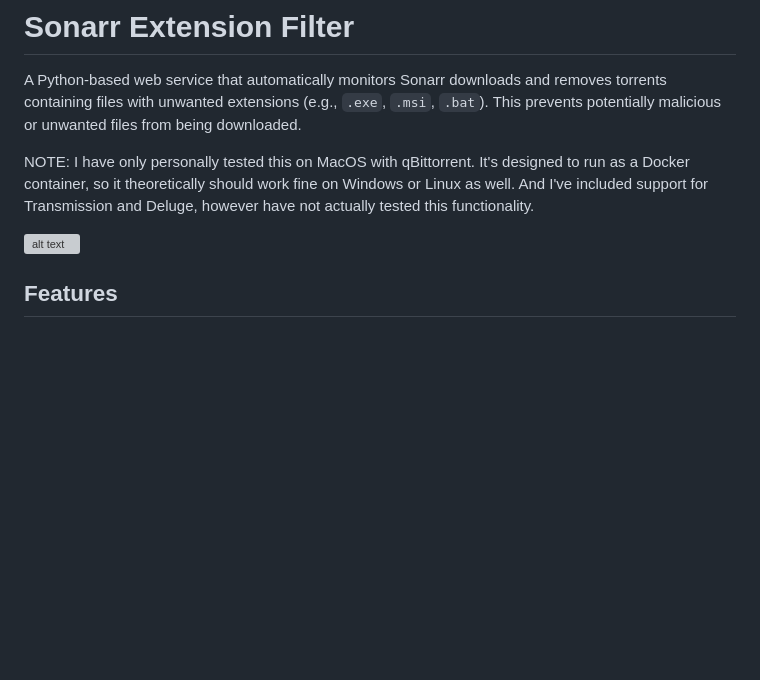
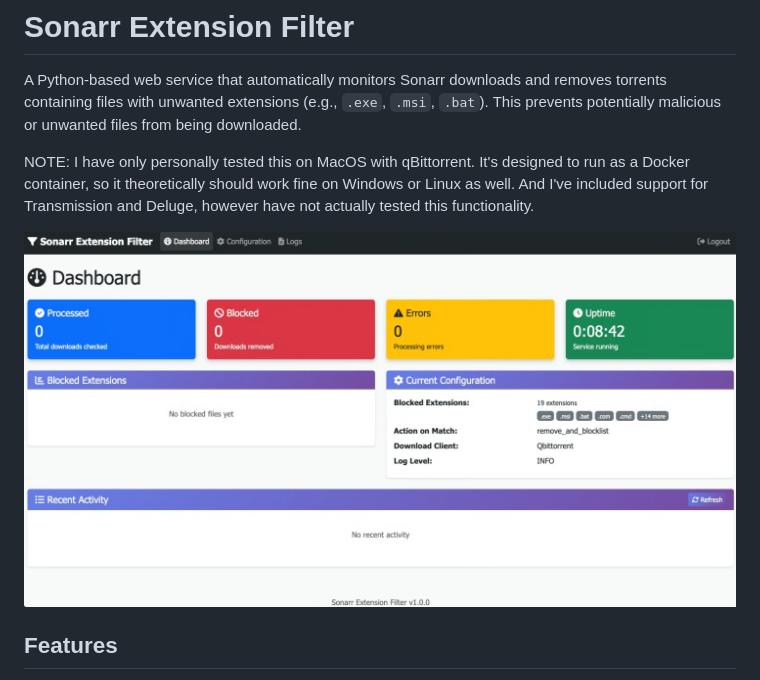
Before and after one commit to GrdLock/sonarr-extension-filter, a Markdown page: README.md, the part around the change. GitHub-like rendering; blank space fills up the shorter version; grey boxes are pictures that could not be loaded.

```diff
--- a/README.md
+++ b/README.md
@@ -4,7 +4,7 @@ A Python-based web service that automatically monitors Sonarr downloads and remo
 
 NOTE: I have only personally tested this on MacOS with qBittorrent. It's designed to run as a Docker container, so it theoretically should work fine on Windows or Linux as well. And I've included support for Transmission and Deluge, however have not actually tested this functionality.
 
-![alt text](https://github.com/GrdLock/sonarr-extension-filter/app/homepage.png "Main Screen")
+![alt text](https://raw.githubusercontent.com/GrdLock/sonarr-extension-filter/refs/heads/main/app/homepage.png "Main Screen")
 
 ## Features
 
```
